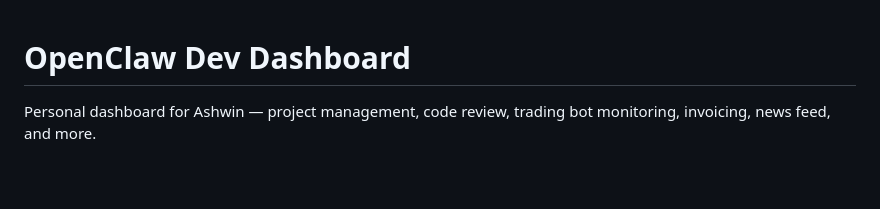
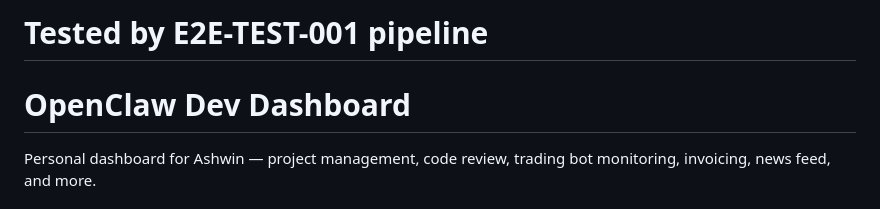
Before and after one commit to Ashwin012/openclaw-dashboard, a Markdown page: CLAUDE.md, the part around the change. GitHub-like rendering; blank space fills up the shorter version.

Commit message:
test: add E2E-TEST-001 pipeline marker to CLAUDE.md
Co-Authored-By: Claude Sonnet 4.6 <noreply@anthropic.com>

```diff
--- a/CLAUDE.md
+++ b/CLAUDE.md
@@ -1,3 +1,4 @@
+# Tested by E2E-TEST-001 pipeline
 # OpenClaw Dev Dashboard
 
 Personal dashboard for Ashwin — project management, code review, trading bot monitoring, invoicing, news feed, and more.
```
